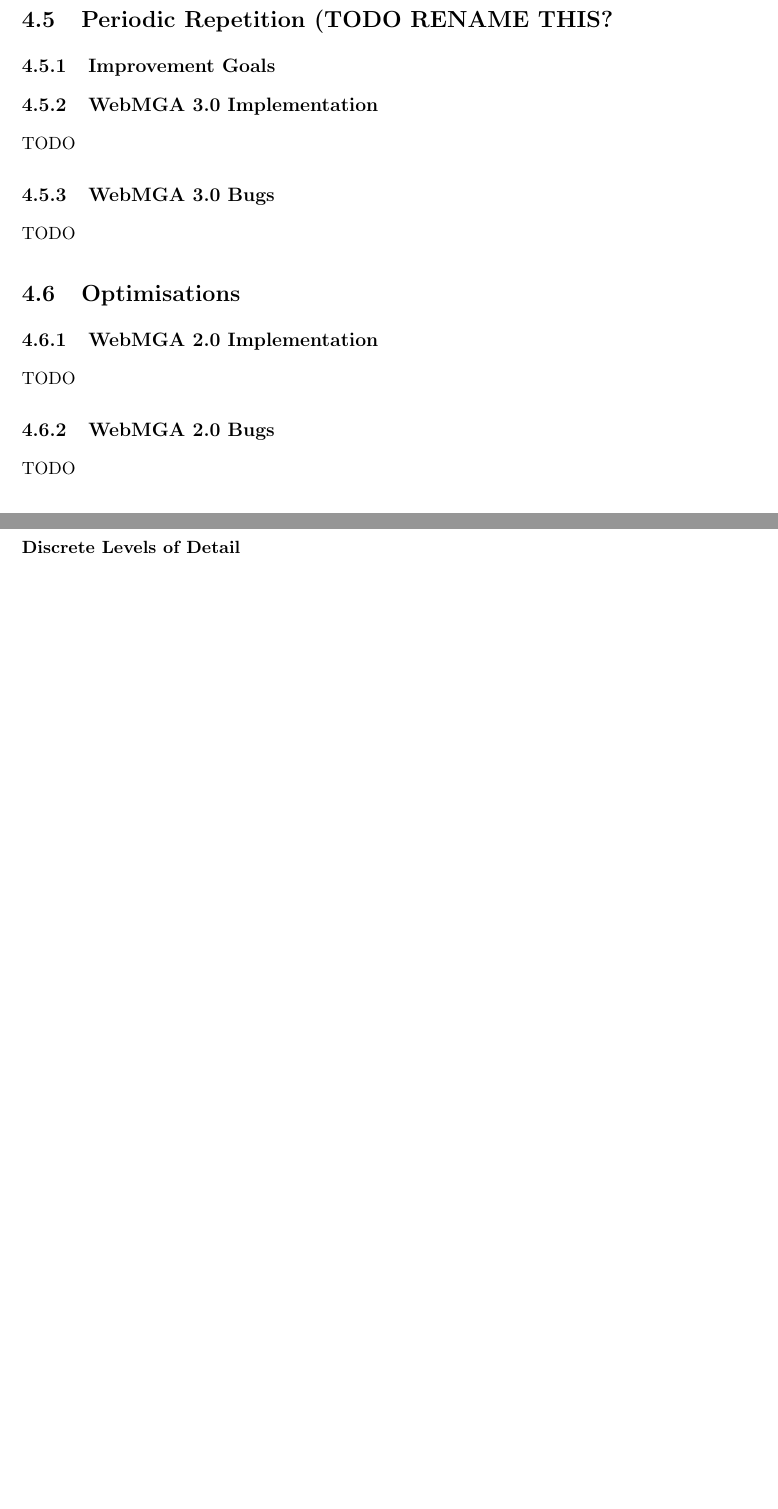
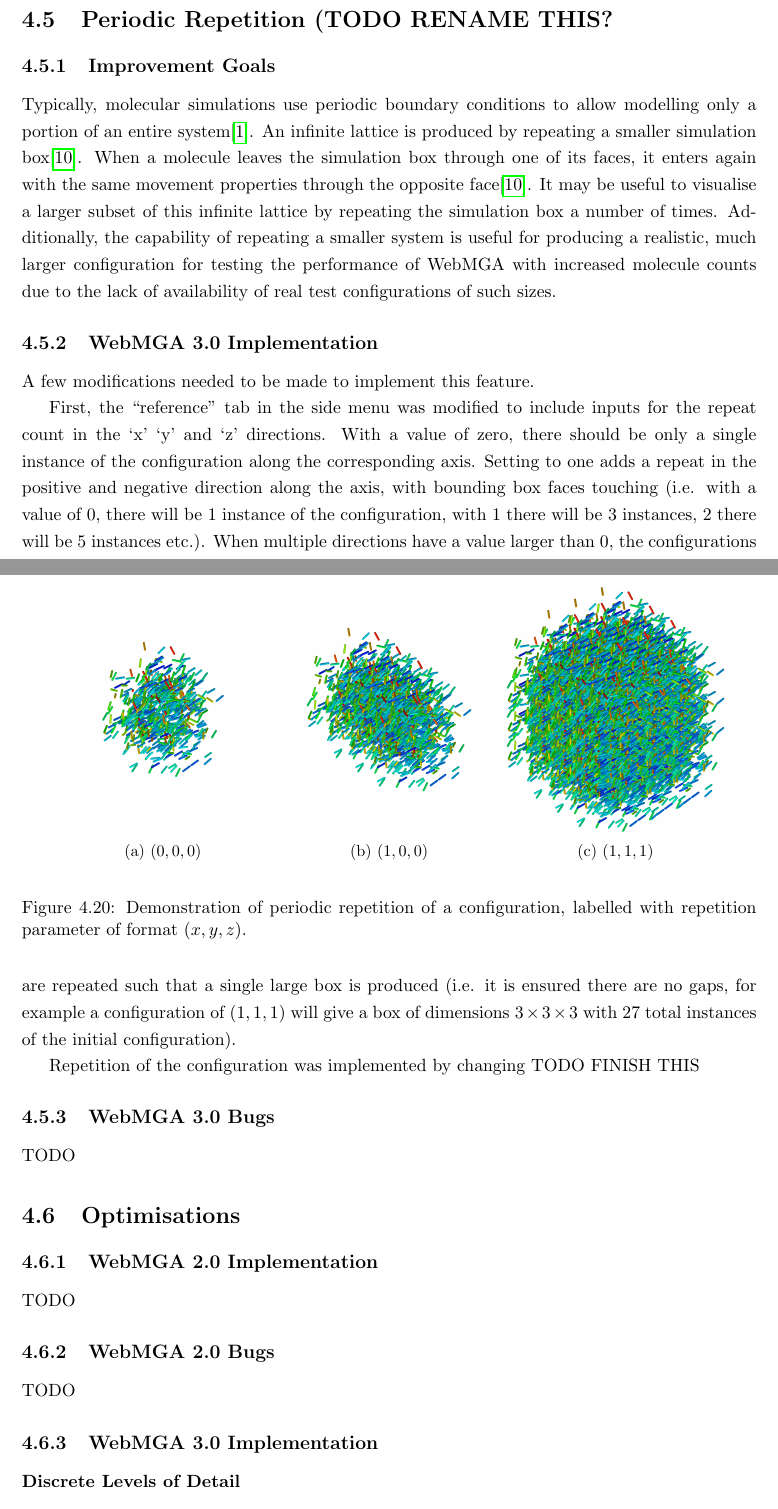
Before and after one commit to joe-down/Final-Year-Project-Dissertation, a LaTeX thesis (main.tex, which reads assets/periodic.tex): two parts of pages 23 and 24 of 28, joined at a grey line, cut so that both start at the same text, the shorter picture padded with empty space. Compiled offline with pdfLaTeX.

Commit message:
progress

```diff
--- a/assets/periodic.tex
+++ b/assets/periodic.tex
@@ -1,8 +1,35 @@
 \section{Periodic Repetition (TODO RENAME THIS?}
 \subsection{Improvement Goals}
+Typically, molecular simulations use periodic boundary conditions to allow modelling only a portion of an entire system\cite{gabriel2008molecular}. An infinite lattice is produced by repeating a smaller simulation box\cite{wu2014applying}. When a molecule leaves the simulation box through one of its faces, it enters again with the same movement properties through the opposite face\cite{wu2014applying}. It may be useful to visualise a larger subset of this infinite lattice by repeating the simulation box a number of times. Additionally, the capability of repeating a smaller system is useful for producing a realistic, much larger configuration for testing the performance of WebMGA with increased molecule counts due to the lack of availability of real test configurations of such sizes.
 
 \subsection{WebMGA 3.0 Implementation}
-TODO
+A few modifications needed to be made to implement this feature.
+
+First, the ``reference'' tab in the side menu was modified to include inputs for the repeat count in the `x' `y' and `z' directions. With a value of zero, there should be only a single instance of the configuration along the corresponding axis. Setting to one adds a repeat in the positive and negative direction along the axis, with bounding box faces touching (i.e. with a value of 0, there will be 1 instance of the configuration, with 1 there will be 3 instances, 2 there will be 5 instances etc.). When multiple directions have a value larger than 0, the configurations are repeated such that a single large box is produced (i.e. it is ensured there are no gaps, for example a configuration of $(1,1,1)$ will give a box of dimensions $3\times 3\times 3$ with $27$ total instances of the initial configuration).
+
+Repetition of the configuration was implemented by changing TODO FINISH THIS
+
+\begin{figure}
+  \begin{center}
+    \begin{subfigure}{0.3\textwidth}
+      \includegraphics[width=\textwidth]{assets/images/periodic/1}
+      \caption{$(0,0,0)$}
+      \label{fig:periodic_1}
+    \end{subfigure}
+        \begin{subfigure}{0.3\textwidth}
+      \includegraphics[width=\textwidth]{assets/images/periodic/2}
+      \caption{$(1,0,0)$}
+      \label{fig:periodic_2}
+    \end{subfigure}
+        \begin{subfigure}{0.3\textwidth}
+      \includegraphics[width=\textwidth]{assets/images/periodic/3}
+      \caption{$(1,1,1)$}
+      \label{fig:periodic_3}
+    \end{subfigure}
+  \end{center}
+  \caption{Demonstration of periodic repetition of a configuration, labelled with repetition parameter of format $(x, y, z)$.}
+  \label{fig:periodic}
+\end{figure}
 
 \subsection{WebMGA 3.0 Bugs}
 TODO
```
Also changed, not shown: assets/analysis.tex (added, +26 -0 lines), assets/bibliography.bib (+8 -0 lines), assets/filetypes.tex (+1 -1 lines), main.tex (+2 -0 lines), assets/images/periodic/1.png (added), assets/images/periodic/2.png (added), assets/images/periodic/3.png (added).
